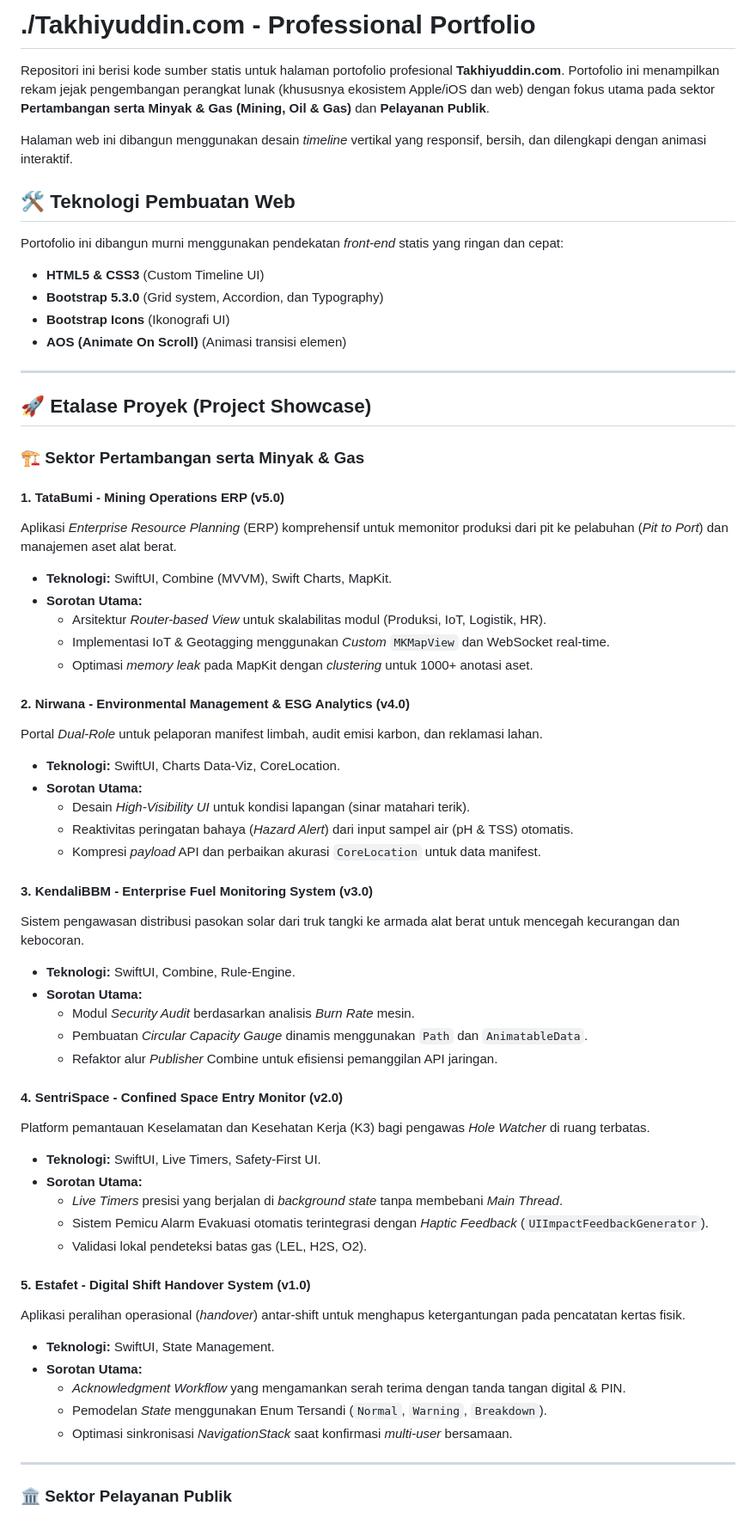
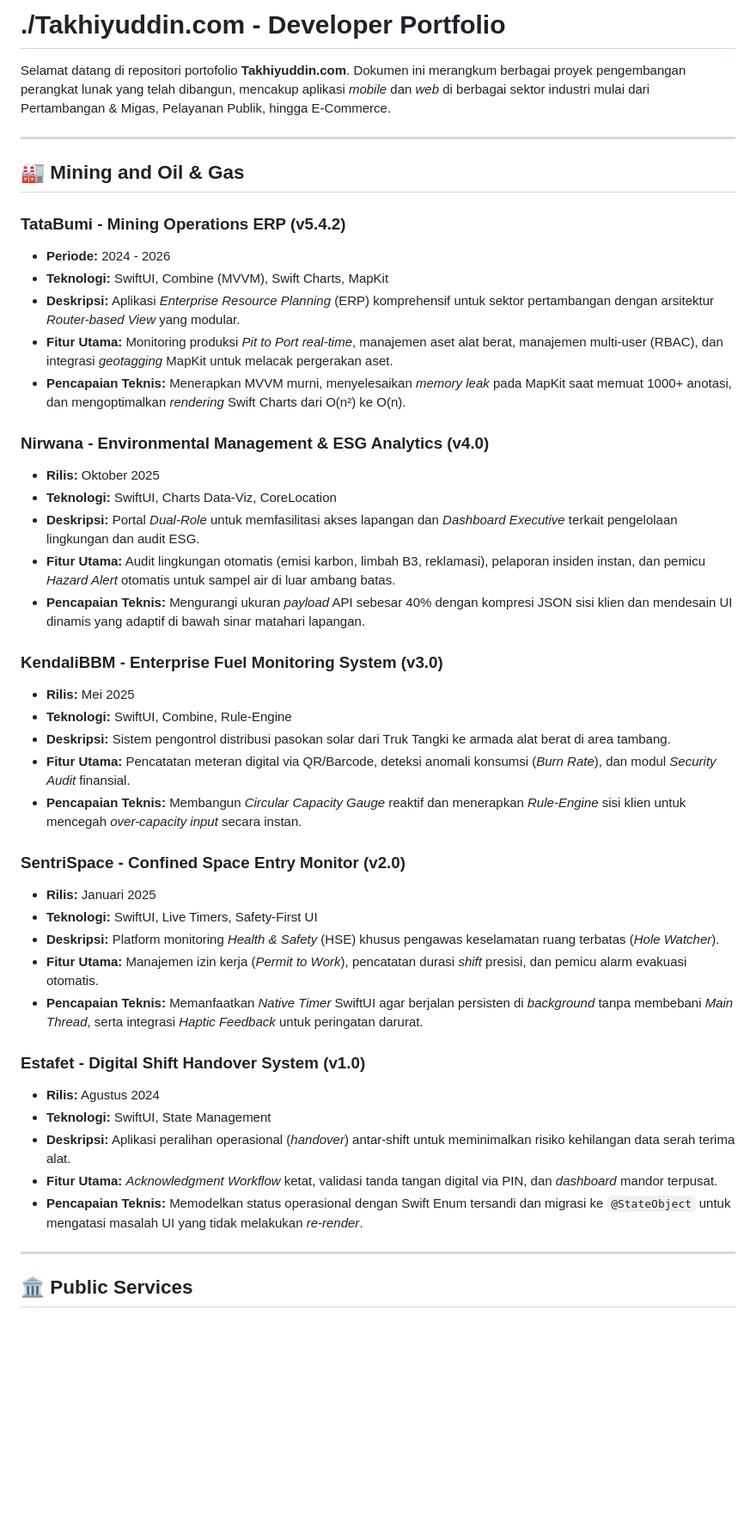
Before and after one commit to takhiyuddin/Takhiyuddin-Portfolio, a Markdown page: README.md, the part around one of its changes. Shown at 86% size. Drawn GitHub-style; blank space fills up the shorter version.

Commit message:
Revise README for developer portfolio and projects
Updated the README to reflect the focus on developer portfolio and added project details.

```diff
--- a/README.md
+++ b/README.md
@@ -1,63 +1,47 @@
-# ./Takhiyuddin.com - Professional Portfolio
+# ./Takhiyuddin.com - Developer Portfolio
 
-Repositori ini berisi kode sumber statis untuk halaman portofolio profesional **Takhiyuddin.com**. Portofolio ini menampilkan rekam jejak pengembangan perangkat lunak (khususnya ekosistem Apple/iOS dan web) dengan fokus utama pada sektor **Pertambangan serta Minyak & Gas (Mining, Oil & Gas)** dan **Pelayanan Publik**.
-
-Halaman web ini dibangun menggunakan desain *timeline* vertikal yang responsif, bersih, dan dilengkapi dengan animasi interaktif.
-
-## 🛠️ Teknologi Pembuatan Web
-Portofolio ini dibangun murni menggunakan pendekatan *front-end* statis yang ringan dan cepat:
-- **HTML5 & CSS3** (Custom Timeline UI)
-- **Bootstrap 5.3.0** (Grid system, Accordion, dan Typography)
-- **Bootstrap Icons** (Ikonografi UI)
-- **AOS (Animate On Scroll)** (Animasi transisi elemen)
+Selamat datang di repositori portofolio **Takhiyuddin.com**. Dokumen ini merangkum berbagai proyek pengembangan perangkat lunak yang telah dibangun, mencakup aplikasi *mobile* dan *web* di berbagai sektor industri mulai dari Pertambangan & Migas, Pelayanan Publik, hingga E-Commerce.
 
 ---
 
-## 🚀 Etalase Proyek (Project Showcase)
+## 🏭 Mining and Oil & Gas
 
-### 🏗️ Sektor Pertambangan serta Minyak & Gas
+### TataBumi - Mining Operations ERP (v5.4.2)
+*   **Periode:** 2024 - 2026
+*   **Teknologi:** SwiftUI, Combine (MVVM), Swift Charts, MapKit
+*   **Deskripsi:** Aplikasi *Enterprise Resource Planning* (ERP) komprehensif untuk sektor pertambangan dengan arsitektur *Router-based View* yang modular.
+*   **Fitur Utama:** Monitoring produksi *Pit to Port* *real-time*, manajemen aset alat berat, manajemen multi-user (RBAC), dan integrasi *geotagging* MapKit untuk melacak pergerakan aset.
+*   **Pencapaian Teknis:** Menerapkan MVVM murni, menyelesaikan *memory leak* pada MapKit saat memuat 1000+ anotasi, dan mengoptimalkan *rendering* Swift Charts dari O(n²) ke O(n).
 
-#### 1. TataBumi - Mining Operations ERP (v5.0)
-Aplikasi *Enterprise Resource Planning* (ERP) komprehensif untuk memonitor produksi dari pit ke pelabuhan (*Pit to Port*) dan manajemen aset alat berat.
-- **Teknologi:** SwiftUI, Combine (MVVM), Swift Charts, MapKit.
-- **Sorotan Utama:**
-  - Arsitektur *Router-based View* untuk skalabilitas modul (Produksi, IoT, Logistik, HR).
-  - Implementasi IoT & Geotagging menggunakan *Custom* `MKMapView` dan WebSocket real-time.
-  - Optimasi *memory leak* pada MapKit dengan *clustering* untuk 1000+ anotasi aset.
+### Nirwana - Environmental Management & ESG Analytics (v4.0)
+*   **Rilis:** Oktober 2025
+*   **Teknologi:** SwiftUI, Charts Data-Viz, CoreLocation
+*   **Deskripsi:** Portal *Dual-Role* untuk memfasilitasi akses lapangan dan *Dashboard Executive* terkait pengelolaan lingkungan dan audit ESG.
+*   **Fitur Utama:** Audit lingkungan otomatis (emisi karbon, limbah B3, reklamasi), pelaporan insiden instan, dan pemicu *Hazard Alert* otomatis untuk sampel air di luar ambang batas.
+*   **Pencapaian Teknis:** Mengurangi ukuran *payload* API sebesar 40% dengan kompresi JSON sisi klien dan mendesain UI dinamis yang adaptif di bawah sinar matahari lapangan.
 
-#### 2. Nirwana - Environmental Management & ESG Analytics (v4.0)
-Portal *Dual-Role* untuk pelaporan manifest limbah, audit emisi karbon, dan reklamasi lahan.
-- **Teknologi:** SwiftUI, Charts Data-Viz, CoreLocation.
-- **Sorotan Utama:**
-  - Desain *High-Visibility UI* untuk kondisi lapangan (sinar matahari terik).
-  - Reaktivitas peringatan bahaya (*Hazard Alert*) dari input sampel air (pH & TSS) otomatis.
-  - Kompresi *payload* API dan perbaikan akurasi `CoreLocation` untuk data manifest.
+### KendaliBBM - Enterprise Fuel Monitoring System (v3.0)
+*   **Rilis:** Mei 2025
+*   **Teknologi:** SwiftUI, Combine, Rule-Engine
+*   **Deskripsi:** Sistem pengontrol distribusi pasokan solar dari Truk Tangki ke armada alat berat di area tambang.
+*   **Fitur Utama:** Pencatatan meteran digital via QR/Barcode, deteksi anomali konsumsi (*Burn Rate*), dan modul *Security Audit* finansial.
+*   **Pencapaian Teknis:** Membangun *Circular Capacity Gauge* reaktif dan menerapkan *Rule-Engine* sisi klien untuk mencegah *over-capacity input* secara instan.
 
-#### 3. KendaliBBM - Enterprise Fuel Monitoring System (v3.0)
-Sistem pengawasan distribusi pasokan solar dari truk tangki ke armada alat berat untuk mencegah kecurangan dan kebocoran.
-- **Teknologi:** SwiftUI, Combine, Rule-Engine.
-- **Sorotan Utama:**
-  - Modul *Security Audit* berdasarkan analisis *Burn Rate* mesin.
-  - Pembuatan *Circular Capacity Gauge* dinamis menggunakan `Path` dan `AnimatableData`.
-  - Refaktor alur *Publisher* Combine untuk efisiensi pemanggilan API jaringan.
+### SentriSpace - Confined Space Entry Monitor (v2.0)
+*   **Rilis:** Januari 2025
+*   **Teknologi:** SwiftUI, Live Timers, Safety-First UI
+*   **Deskripsi:** Platform monitoring *Health & Safety* (HSE) khusus pengawas keselamatan ruang terbatas (*Hole Watcher*).
+*   **Fitur Utama:** Manajemen izin kerja (*Permit to Work*), pencatatan durasi *shift* presisi, dan pemicu alarm evakuasi otomatis.
+*   **Pencapaian Teknis:** Memanfaatkan *Native Timer* SwiftUI agar berjalan persisten di *background* tanpa membebani *Main Thread*, serta integrasi *Haptic Feedback* untuk peringatan darurat.
 
-#### 4. SentriSpace - Confined Space Entry Monitor (v2.0)
-Platform pemantauan Keselamatan dan Kesehatan Kerja (K3) bagi pengawas *Hole Watcher* di ruang terbatas.
-- **Teknologi:** SwiftUI, Live Timers, Safety-First UI.
-- **Sorotan Utama:**
-  - *Live Timers* presisi yang berjalan di *background state* tanpa membebani *Main Thread*.
-  - Sistem Pemicu Alarm Evakuasi otomatis terintegrasi dengan *Haptic Feedback* (`UIImpactFeedbackGenerator`).
-  - Validasi lokal pendeteksi batas gas (LEL, H2S, O2).
-
-#### 5. Estafet - Digital Shift Handover System (v1.0)
-Aplikasi peralihan operasional (*handover*) antar-shift untuk menghapus ketergantungan pada pencatatan kertas fisik.
-- **Teknologi:** SwiftUI, State Management.
-- **Sorotan Utama:**
-  - *Acknowledgment Workflow* yang mengamankan serah terima dengan tanda tangan digital & PIN.
-  - Pemodelan *State* menggunakan Enum Tersandi (`Normal`, `Warning`, `Breakdown`).
-  - Optimasi sinkronisasi *NavigationStack* saat konfirmasi *multi-user* bersamaan.
+### Estafet - Digital Shift Handover System (v1.0)
+*   **Rilis:** Agustus 2024
+*   **Teknologi:** SwiftUI, State Management
+*   **Deskripsi:** Aplikasi peralihan operasional (*handover*) antar-shift untuk meminimalkan risiko kehilangan data serah terima alat.
+*   **Fitur Utama:** *Acknowledgment Workflow* ketat, validasi tanda tangan digital via PIN, dan *dashboard* mandor terpusat.
+*   **Pencapaian Teknis:** Memodelkan status operasional dengan Swift Enum tersandi dan migrasi ke `@StateObject` untuk mengatasi masalah UI yang tidak melakukan *re-render*.
 
 ---
 
-### 🏛️ Sektor Pelayanan Publik
+## 🏛️ Public Services
 
```
Also changed, not shown: other parts of README.md (+36 -12 lines).
